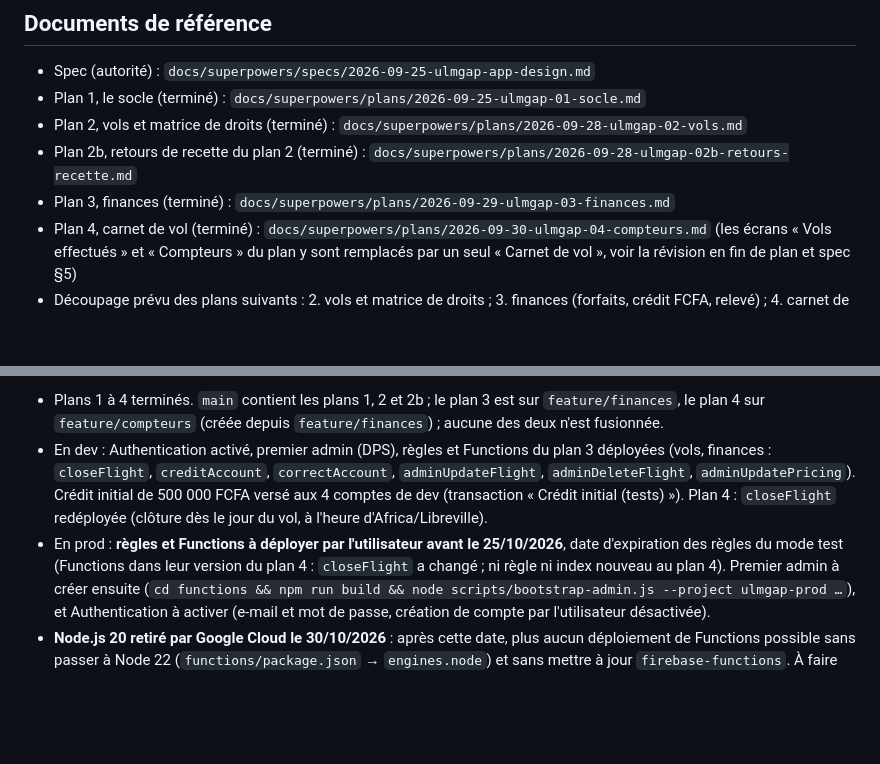
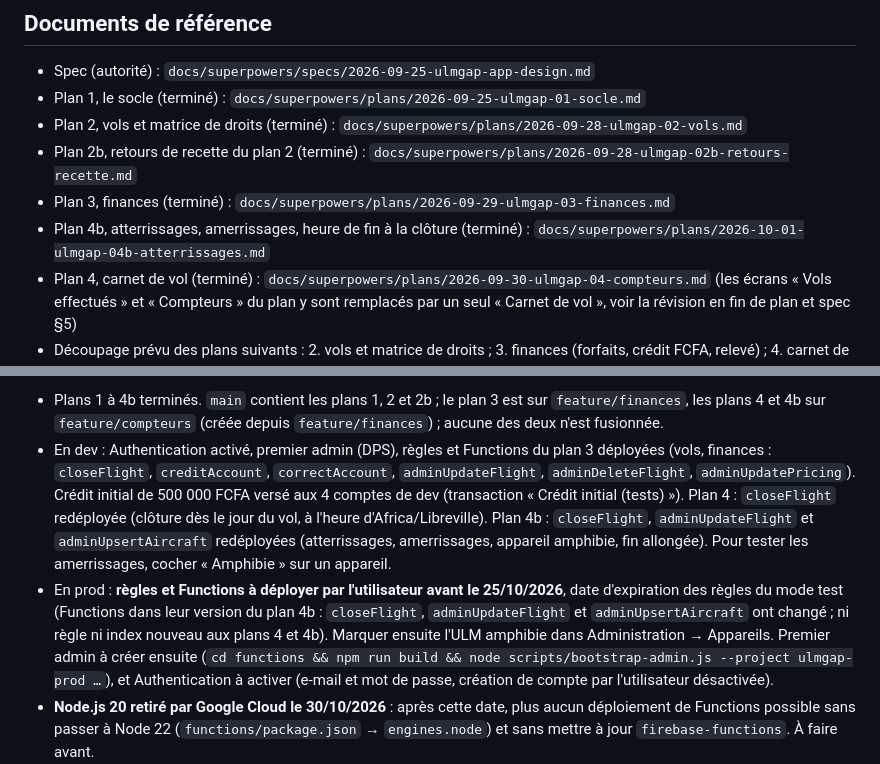
Before and after one commit to MayoFaro/UlmGap, a Markdown page: CLAUDE.md, 2 parts joined by grey strips. Drawn GitHub-style; blank space fills up the shorter version.

Commit message:
docs: plan 4b in spec and CLAUDE.md
Co-Authored-By: Claude Opus 5.5 <noreply@anthropic.com>

```diff
--- a/CLAUDE.md
+++ b/CLAUDE.md
@@ -11,6 +11,8 @@ doivent jamais accéder à AppGAP.
 - Plan 2, vols et matrice de droits (terminé) : `docs/superpowers/plans/2026-09-28-ulmgap-02-vols.md`
 - Plan 2b, retours de recette du plan 2 (terminé) : `docs/superpowers/plans/2026-09-28-ulmgap-02b-retours-recette.md`
 - Plan 3, finances (terminé) : `docs/superpowers/plans/2026-09-29-ulmgap-03-finances.md`
+- Plan 4b, atterrissages, amerrissages, heure de fin à la clôture (terminé) :
+  `docs/superpowers/plans/2026-10-01-ulmgap-04b-atterrissages.md`
 - Plan 4, carnet de vol (terminé) : `docs/superpowers/plans/2026-09-30-ulmgap-04-compteurs.md`
   (les écrans « Vols effectués » et « Compteurs » du plan y sont remplacés
   par un seul « Carnet de vol », voir la révision en fin de plan et spec §5)
@@ -56,6 +58,6 @@ d'où le JDK d'Android Studio.
 
-- Plans 1 à 4 terminés. `main` contient les plans 1, 2 et 2b ; le plan 3 est
-  sur `feature/finances`, le plan 4 sur `feature/compteurs` (créée depuis
+- Plans 1 à 4b terminés. `main` contient les plans 1, 2 et 2b ; le plan 3 est
+  sur `feature/finances`, les plans 4 et 4b sur `feature/compteurs` (créée depuis
   `feature/finances`) ; aucune des deux n'est fusionnée.
 - En dev : Authentication activé, premier admin (DPS), règles et Functions du
   plan 3 déployées (vols, finances : `closeFlight`, `creditAccount`,
@@ -63,10 +65,14 @@ d'où le JDK d'Android Studio.
   `adminUpdatePricing`). Crédit initial de 500 000 FCFA versé aux 4 comptes
   de dev (transaction « Crédit initial (tests) »). Plan 4 : `closeFlight`
   redéployée (clôture dès le jour du vol, à l'heure d'Africa/Libreville).
+  Plan 4b : `closeFlight`, `adminUpdateFlight` et `adminUpsertAircraft`
+  redéployées (atterrissages, amerrissages, appareil amphibie, fin allongée).
+  Pour tester les amerrissages, cocher « Amphibie » sur un appareil.
 - En prod : **règles et Functions à déployer par l'utilisateur avant le
   25/10/2026**, date d'expiration des règles du mode test (Functions dans
-  leur version du plan 4 : `closeFlight` a changé ; ni règle ni index
-  nouveau au plan 4). Premier admin à
+  leur version du plan 4b : `closeFlight`, `adminUpdateFlight` et
+  `adminUpsertAircraft` ont changé ; ni règle ni index nouveau aux plans 4
+  et 4b). Marquer ensuite l'ULM amphibie dans Administration → Appareils. Premier admin à
   créer ensuite (`cd functions && npm run build && node
   scripts/bootstrap-admin.js --project ulmgap-prod …`), et Authentication à
   activer (e-mail et mot de passe, création de compte par l'utilisateur
```
Also changed, not shown: other parts of CLAUDE.md (+1 -1 lines), 1 other file.
